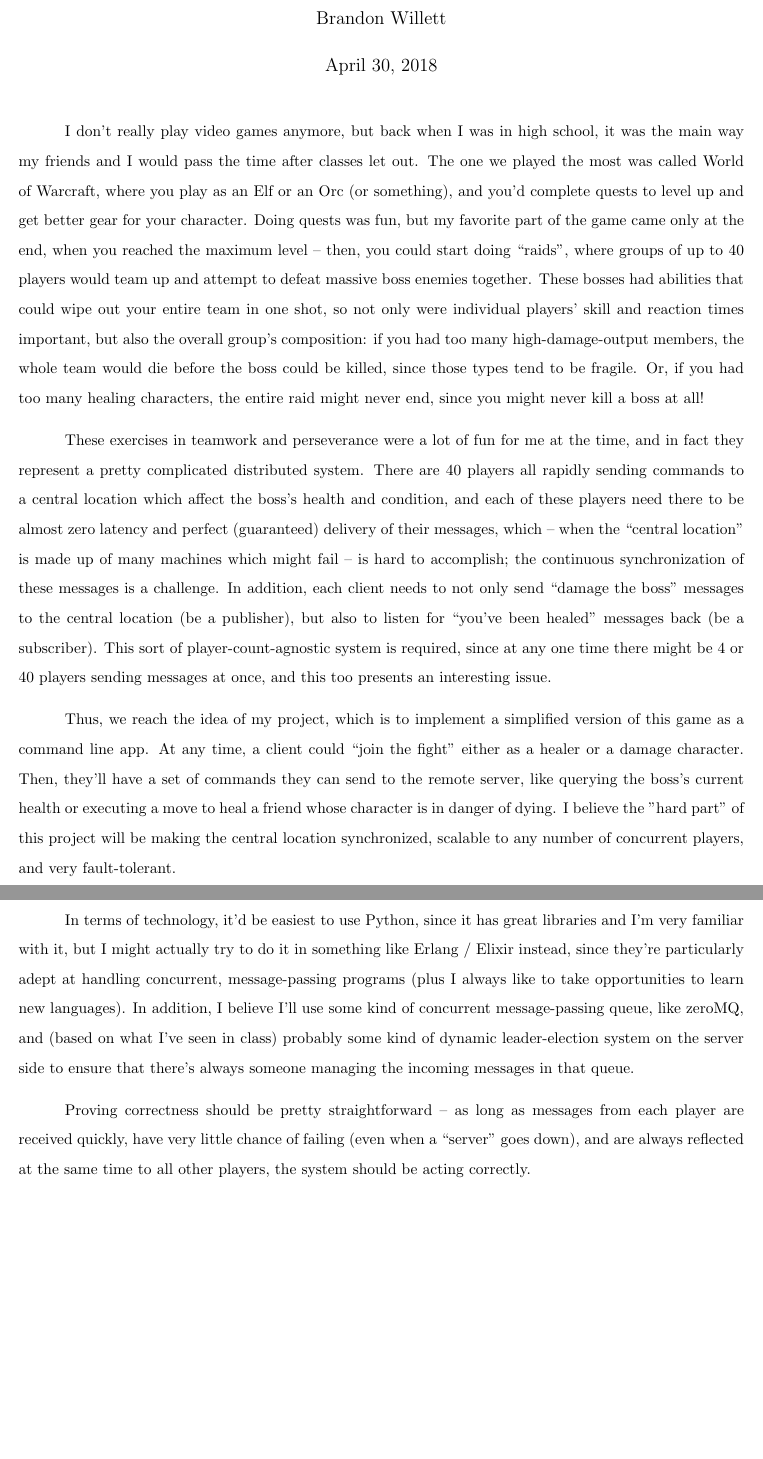
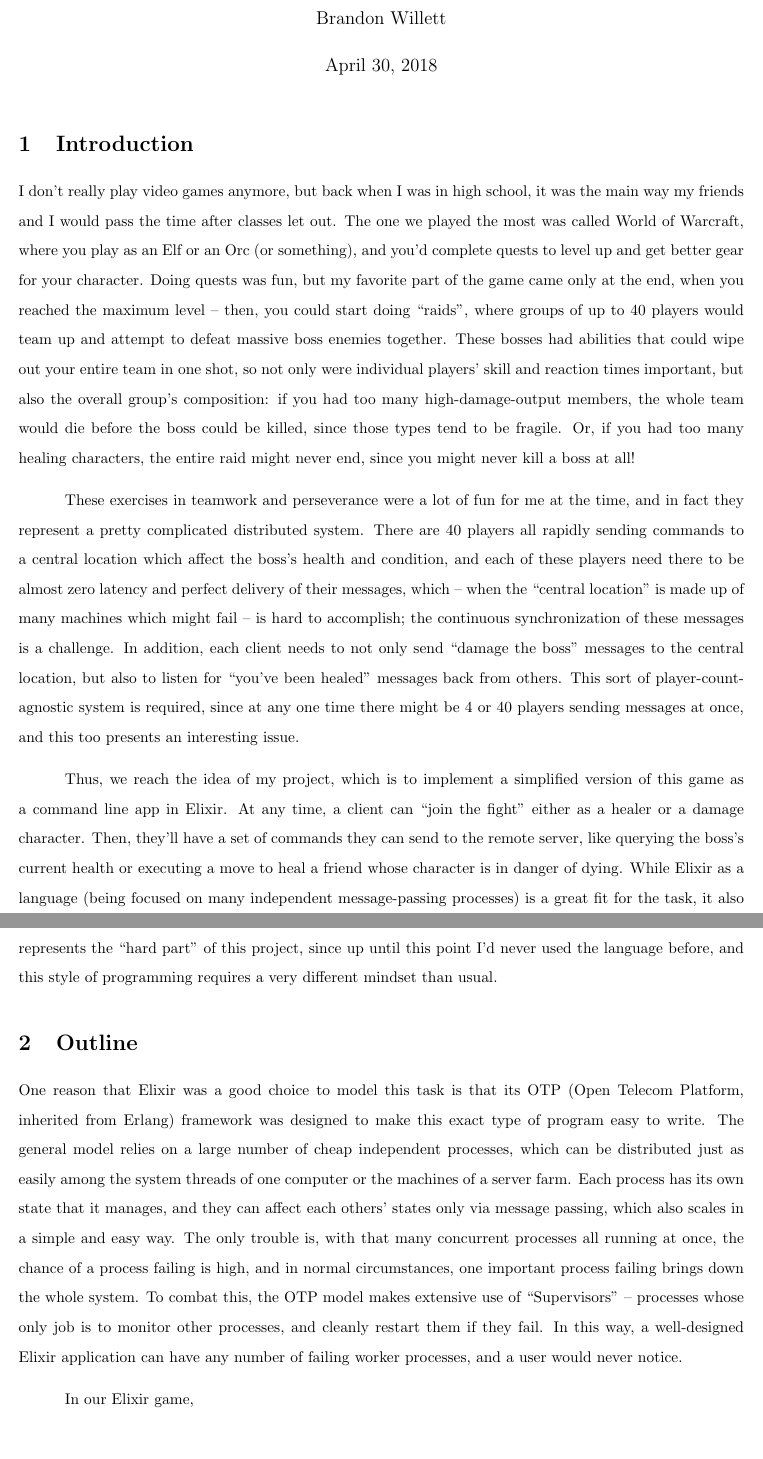
Before and after one commit to pickledish/heal, a LaTeX document (proposal/doc.tex): two parts of pages 1 and 2 of 2, joined at a grey line, cut so that both start at the same text. Compiled offline with pdfLaTeX.

```diff
--- a/proposal/doc.tex
+++ b/proposal/doc.tex
@@ -26,14 +26,18 @@
 
 	\maketitle
 
+	\section{Introduction}
+
 	I don't really play video games anymore, but back when I was in high school, it was the main way my friends and I would pass the time after classes let out. The one we played the most was called World of Warcraft, where you play as an Elf or an Orc (or something), and you'd complete quests to level up and get better gear for your character. Doing quests was fun, but my favorite part of the game came only at the end, when you reached the maximum level -- then, you could start doing ``raids'', where groups of up to 40 players would team up and attempt to defeat massive boss enemies together. These bosses had abilities that could wipe out your entire team in one shot, so not only were individual players' skill and reaction times important, but also the overall group's composition: if you had too many high-damage-output members, the whole team would die before the boss could be killed, since those types tend to be fragile. Or, if you had too many healing characters, the entire raid might never end, since you might never kill a boss at all!
 
-	These exercises in teamwork and perseverance were a lot of fun for me at the time, and in fact they represent a pretty complicated distributed system. There are 40 players all rapidly sending commands to a central location which affect the boss's health and condition, and each of these players need there to be almost zero latency and perfect (guaranteed) delivery of their messages, which -- when the ``central location'' is made up of many machines which might fail -- is hard to accomplish; the continuous synchronization of these messages is a challenge. In addition, each client needs to not only send ``damage the boss'' messages to the central location (be a publisher), but also to listen for ``you've been healed'' messages back (be a subscriber). This sort of player-count-agnostic system is required, since at any one time there might be 4 or 40 players sending messages at once, and this too presents an interesting issue.
+	These exercises in teamwork and perseverance were a lot of fun for me at the time, and in fact they represent a pretty complicated distributed system. There are 40 players all rapidly sending commands to a central location which affect the boss's health and condition, and each of these players need there to be almost zero latency and perfect delivery of their messages, which -- when the ``central location'' is made up of many machines which might fail -- is hard to accomplish; the continuous synchronization of these messages is a challenge. In addition, each client needs to not only send ``damage the boss'' messages to the central location, but also to listen for ``you've been healed'' messages back from others. This sort of player-count-agnostic system is required, since at any one time there might be 4 or 40 players sending messages at once, and this too presents an interesting issue.
 
-	Thus, we reach the idea of my project, which is to implement a simplified version of this game as a command line app. At any time, a client could ``join the fight'' either as a healer or a damage character. Then, they'll have a set of commands they can send to the remote server, like querying the boss's current health or executing a move to heal a friend whose character is in danger of dying. I believe the "hard part" of this project will be making the central location synchronized, scalable to any number of concurrent players, and very fault-tolerant. \clearpage
+	Thus, we reach the idea of my project, which is to implement a simplified version of this game as a command line app in Elixir. At any time, a client can ``join the fight'' either as a healer or a damage character. Then, they'll have a set of commands they can send to the remote server, like querying the boss's current health or executing a move to heal a friend whose character is in danger of dying. While Elixir as a language (being focused on many independent message-passing processes) is a great fit for the task, it also represents the ``hard part'' of this project, since up until this point I'd never used the language before, and this style of programming requires a very different mindset than usual.
 
-	In terms of technology, it'd be easiest to use Python, since it has great libraries and I'm very familiar with it, but I might actually try to do it in something like Erlang / Elixir instead, since they're particularly adept at handling concurrent, message-passing programs (plus I always like to take opportunities to learn new languages). In addition, I believe I'll use some kind of concurrent message-passing queue, like zeroMQ, and (based on what I've seen in class) probably some kind of dynamic leader-election system on the server side to ensure that there's always someone managing the incoming messages in that queue.
+	\section{Outline}
 
-	Proving correctness should be pretty straightforward -- as long as messages from each player are received quickly, have very little chance of failing (even when a ``server'' goes down), and are always reflected at the same time to all other players, the system should be acting correctly.
+	One reason that Elixir was a good choice to model this task is that its OTP (Open Telecom Platform, inherited from Erlang) framework was designed to make this exact type of program easy to write. The general model relies on a large number of cheap independent processes, which can be distributed just as easily among the system threads of one computer or the machines of a server farm. Each process has its own state that it manages, and they can affect each others' states only via message passing, which also scales in a simple and easy way. The only trouble is, with that many concurrent processes all running at once, the chance of a process failing is high, and in normal circumstances, one important process failing brings down the whole system. To combat this, the OTP model makes extensive use of ``Supervisors'' -- processes whose only job is to monitor other processes, and cleanly restart them if they fail. In this way, a well-designed Elixir application can have any number of failing worker processes, and a user would never notice.
+
+	In our Elixir game,
 
 \end{document}
```
Also changed, not shown: proposal/Proposal.pdf (renamed from proposal/doc.pdf), 9 other files.
